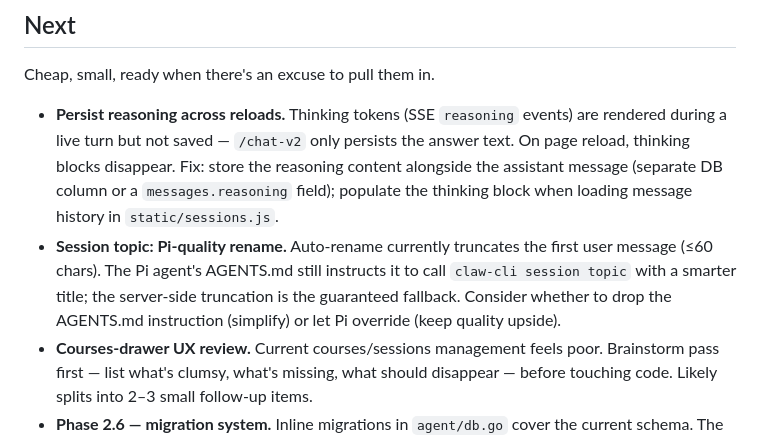
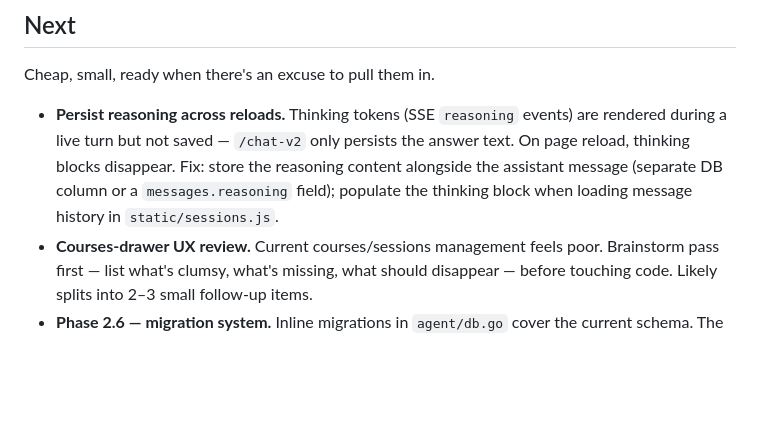
Before and after one commit to hirojinho/marginalia, a Markdown page: ROADMAP.md, the part around the change. Drawn GitHub-style; blank space fills up the shorter version.

Commit message:
docs: close session-topic rename item — autoTopic already does word-boundary truncation

```diff
--- a/ROADMAP.md
+++ b/ROADMAP.md
@@ -13,7 +13,6 @@ Nothing urgent.
 Cheap, small, ready when there's an excuse to pull them in.
 
 - **Persist reasoning across reloads.** Thinking tokens (SSE `reasoning` events) are rendered during a live turn but not saved — `/chat-v2` only persists the answer text. On page reload, thinking blocks disappear. Fix: store the reasoning content alongside the assistant message (separate DB column or a `messages.reasoning` field); populate the thinking block when loading message history in `static/sessions.js`.
-- **Session topic: Pi-quality rename.** Auto-rename currently truncates the first user message (≤60 chars). The Pi agent's AGENTS.md still instructs it to call `claw-cli session topic` with a smarter title; the server-side truncation is the guaranteed fallback. Consider whether to drop the AGENTS.md instruction (simplify) or let Pi override (keep quality upside).
 - **Courses-drawer UX review.** Current courses/sessions management feels poor. Brainstorm pass first — list what's clumsy, what's missing, what should disappear — before touching code. Likely splits into 2–3 small follow-up items.
 - **Phase 2.6 — migration system.** Inline migrations in `agent/db.go` cover the current schema. The first time the schema needs a non-trivial change, replace them with a numbered-migration runner (something `golang-migrate`-shaped or a tiny in-tree version).
 - **Cloudflare Access on top of bearer auth.** Optional second auth layer at the CF edge. Belt-and-suspenders — only worth it if you want zero unauthenticated traffic ever reaching the app.
```
Also changed, not shown: CHANGELOG.md (+3 -0 lines).
